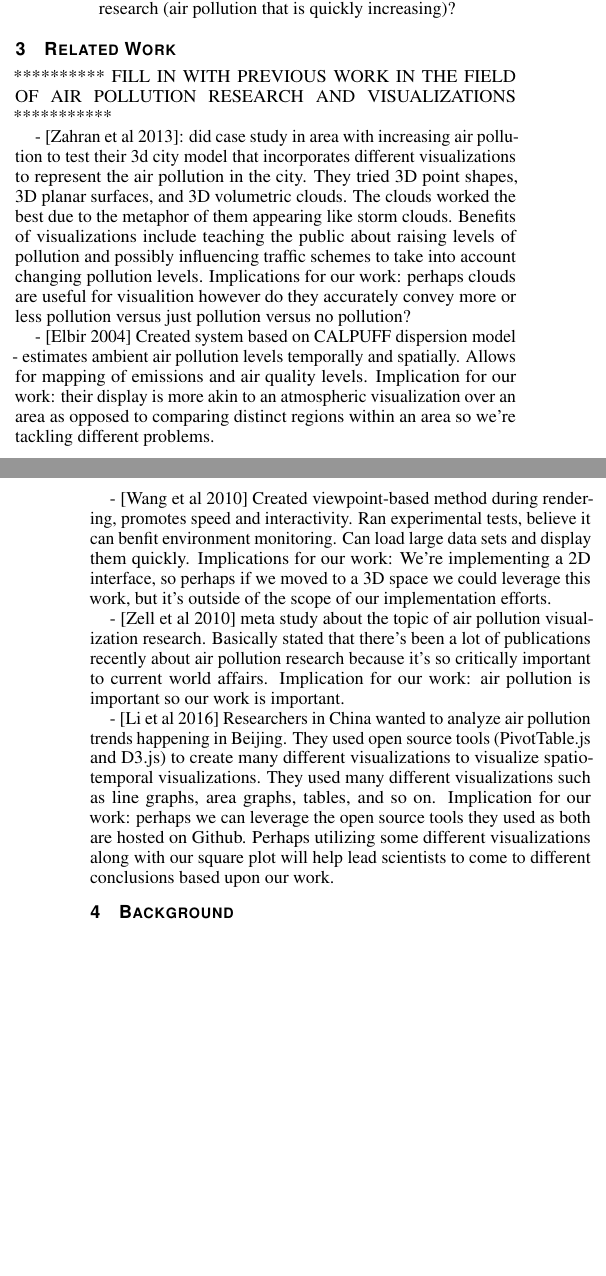
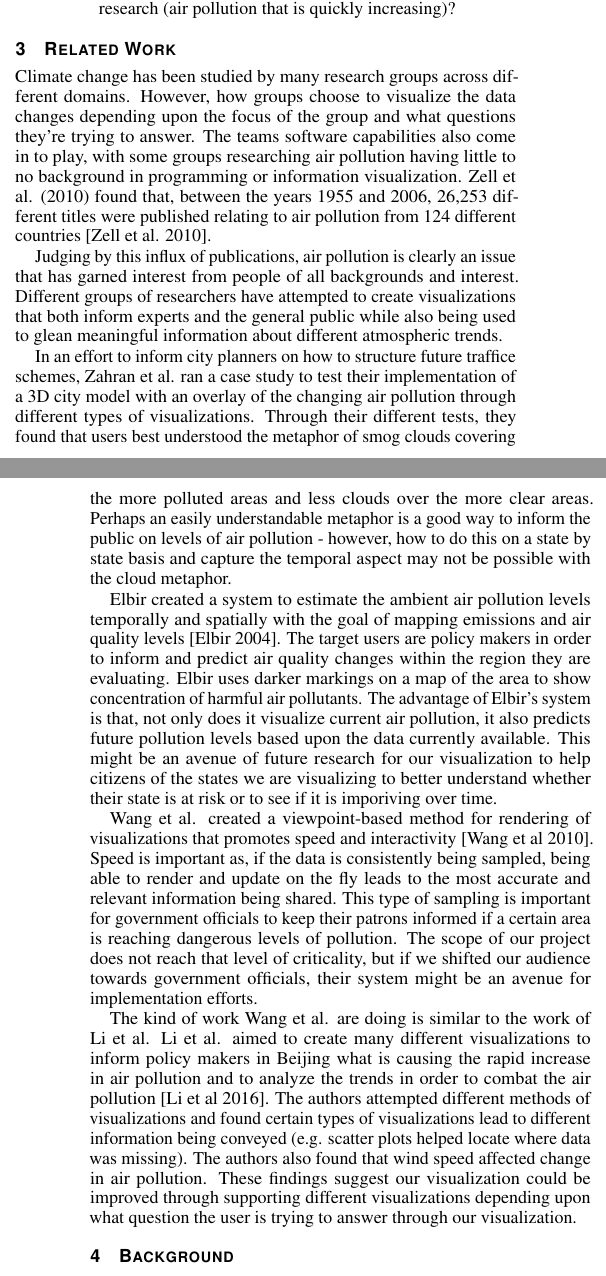
Before and after one commit to horvathaa/cs458, a LaTeX document (template.tex): two parts of the columns of pages 1 and 2 of 3, joined at a grey line, cut so that both start at the same text, the shorter picture padded with empty space. Compiled offline with pdfLaTeX.

Commit message:
got related work alive and running - it could use a bit of refining but shrug

```diff
--- a/template.tex
+++ b/template.tex
@@ -205,17 +205,48 @@ the block; green = decreasing/getting better, red = increasing/getting worse, mo
 
 
 \section{Related Work}
-********** FILL IN WITH PREVIOUS WORK IN THE FIELD OF AIR POLLUTION RESEARCH AND VISUALIZATIONS ***********
 
-- [Zahran et al 2013]: did case study in area with increasing air pollution to test their 3d city model that incorporates different visualizations to represent the air pollution in the city. They tried 3D point shapes, 3D planar surfaces, and 3D volumetric clouds. The clouds worked the best due to the metaphor of them appearing like storm clouds. Benefits of visualizations include teaching the public about raising levels of pollution and possibly influencing traffic schemes to take into account changing pollution levels. Implications for our work: perhaps clouds are useful for visualition however do they accurately convey more or less pollution versus just pollution versus no pollution?
+Climate change has been studied by many research groups across different domains. However, how groups choose to visualize
+the data changes depending upon the focus of the group and what questions they're trying to answer. The teams software
+capabilities also come in to play, with some groups researching air pollution having little to no background in
+programming or information visualization. Zell et al. (2010) found that, between the years 1955 and 2006,
+26,253 different titles were published relating to air pollution from 124 different countries [Zell et al. 2010].
 
-- [Elbir 2004] Created system based on CALPUFF dispersion model - estimates ambient air pollution levels temporally and spatially. Allows for mapping of emissions and air quality levels. Implication for our work: their display is more akin to an atmospheric visualization over an area as opposed to comparing distinct regions within an area so we're tackling different problems.
 
-- [Wang et al 2010] Created viewpoint-based method during rendering, promotes speed and interactivity. Ran experimental tests, believe it can benfit environment monitoring. Can load large data sets and display them quickly. Implications for our work: We're implementing a 2D interface, so perhaps if we moved to a 3D space we could leverage this work, but it's outside of the scope of our implementation efforts.
+Judging by this influx of publications, air pollution is clearly an issue that has garned interest from people of all
+backgrounds and interest. Different groups of researchers have attempted to create visualizations that both inform
+experts and the general public while also being used to glean meaningful information about different atmospheric trends.
 
-- [Zell et al 2010] meta study about the topic of air pollution visualization research. Basically stated that there's been a lot of publications recently about air pollution research because it's so critically important to current world affairs. Implication for our work: air pollution is important so our work is important.
+In an effort to inform city planners on how to structure future traffice schemes, Zahran et al. ran a case study
+to test their implementation of a 3D city model with an overlay of the changing air pollution through different types of
+visualizations. Through their different tests, they found that users best understood the metaphor of smog clouds
+covering the more polluted areas and less clouds over the more clear areas.
+Perhaps an easily understandable metaphor is a good way to inform the public on levels of air pollution - however, how
+to do this on a state by state basis and capture the temporal aspect may not be possible with the cloud metaphor.
 
-- [Li et al 2016] Researchers in China wanted to analyze air pollution trends happening in Beijing. They used open source tools (PivotTable.js and D3.js) to create many different visualizations to visualize spatio-temporal visualizations. They used many different visualizations such as line graphs, area graphs, tables, and so on. Implication for our work: perhaps we can leverage the open source tools they used as both are hosted on Github. Perhaps utilizing some different visualizations along with our square plot will help lead scientists to come to different conclusions based upon our work.
+Elbir created a system to estimate the ambient air pollution levels temporally and spatially with the goal of mapping
+emissions and air quality levels [Elbir 2004].
+The target users are policy makers in order to inform and predict air quality changes within the region they are
+evaluating. Elbir uses darker markings on a map of the area to show concentration of harmful air pollutants.
+The advantage of Elbir's system is that, not only does it visualize current air pollution, it also predicts future
+pollution levels based upon the data currently available. This might be an avenue of future research for our
+visualization to help citizens of the states we are visualizing to better understand whether their state is at risk or
+to see if it is imporiving over time.
+
+Wang et al. created a viewpoint-based method for rendering of visualizations that promotes speed and interactivity [Wang
+et al 2010]. Speed is important as, if the data is consistently being sampled, being able to render and update on the
+fly leads to the most accurate and relevant information being shared. This type of sampling is important for government
+officials to keep their patrons informed if a certain area is reaching dangerous levels of pollution. The scope of our
+project does not reach that level of criticality, but if we shifted our audience towards government officials, their
+system might be an avenue for implementation efforts.
+
+The kind of work Wang et al. are doing is similar to the work of Li et al. Li et al. aimed to create many different
+visualizations to inform policy makers in Beijing what is causing the rapid increase in air pollution and to analyze
+the trends in order to combat the air pollution [Li et al 2016]. The authors attempted different methods of
+visualizations and found certain types of visualizations lead to different information being conveyed (e.g. scatter
+plots helped locate where data was missing). The authors also found that wind speed affected change in air pollution.
+These findings suggest our visualization could be improved through supporting different visualizations depending
+upon what question the user is trying to answer through our visualization.
 
 \section{Background}
 ********** FILL IN WITH QUESTIONS WE'RE TRYING TO ANSWER *************
```
Also changed, not shown: leftovers.txt (added, +14 -0 lines), template.pdf, 2 other files.
